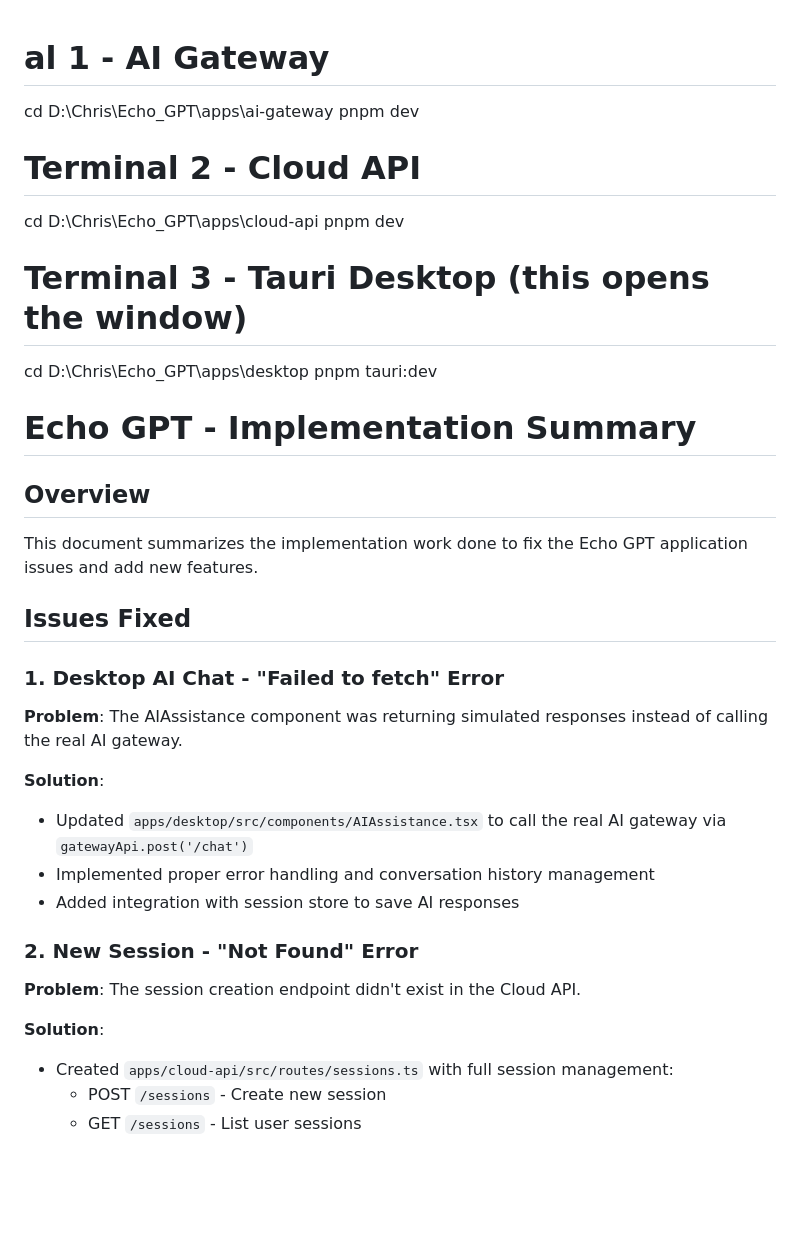
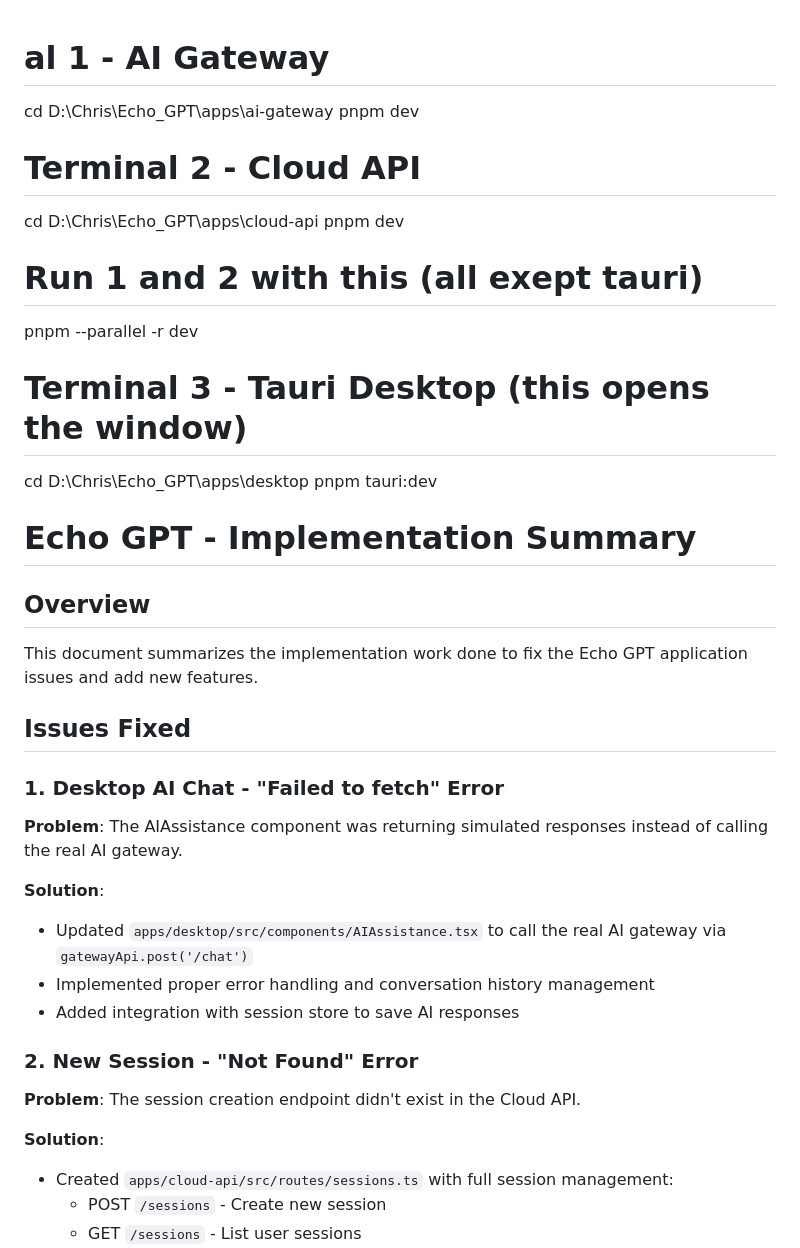
Before and after one commit to chrisniger/echo, a Markdown page: IMPLEMENTATION_SUMMARY.md, the part around one of its changes. Rendered like a GitHub page; blank space fills up the shorter version.

Commit message:
docs: add `pnpm --parallel -r dev` recipe to implementation summary
Parallel dev boots web portal + cloud-api + ai-gateway from a single invocation, leaving the tauri desktop window on its own process. Replaces the three-terminal dance.

```diff
--- a/IMPLEMENTATION_SUMMARY.md
+++ b/IMPLEMENTATION_SUMMARY.md
@@ -1,35 +1,46 @@
 # al 1 - AI Gateway
+
 cd D:\Chris\Echo_GPT\apps\ai-gateway
 pnpm dev
 
 # Terminal 2 - Cloud API
+
 cd D:\Chris\Echo_GPT\apps\cloud-api
 pnpm dev
 
+# Run 1 and 2 with this (all exept tauri)
+
+pnpm --parallel -r dev
+
 # Terminal 3 - Tauri Desktop (this opens the window)
+
 cd D:\Chris\Echo_GPT\apps\desktop
 pnpm tauri:dev
-
 
 # Echo GPT - Implementation Summary
 
 ## Overview
+
 This document summarizes the implementation work done to fix the Echo GPT application issues and add new features.
 
 ## Issues Fixed
 
 ### 1. Desktop AI Chat - "Failed to fetch" Error
+
 **Problem**: The AIAssistance component was returning simulated responses instead of calling the real AI gateway.
 
 **Solution**:
+
 - Updated `apps/desktop/src/components/AIAssistance.tsx` to call the real AI gateway via `gatewayApi.post('/chat')`
 - Implemented proper error handling and conversation history management
 - Added integration with session store to save AI responses
 
 ### 2. New Session - "Not Found" Error
+
 **Problem**: The session creation endpoint didn't exist in the Cloud API.
 
 **Solution**:
+
 - Created `apps/cloud-api/src/routes/sessions.ts` with full session management:
   - POST `/sessions` - Create new session
   - GET `/sessions` - List user sessions
```
Also changed, not shown: other parts of IMPLEMENTATION_SUMMARY.md (+28 -0 lines).
